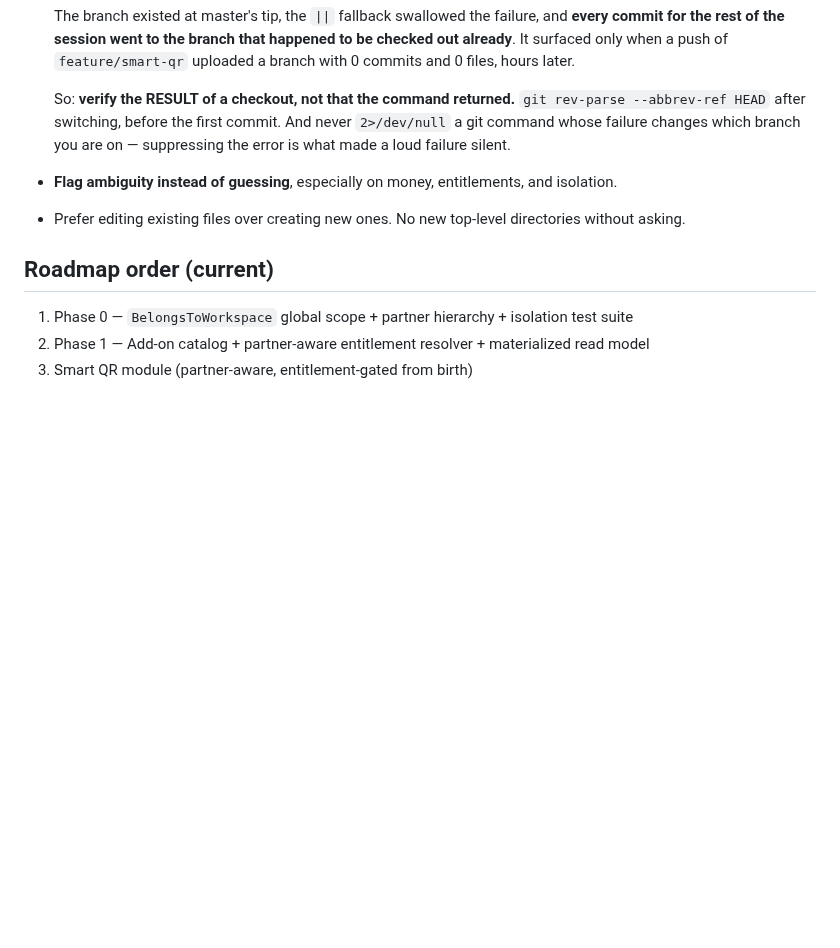
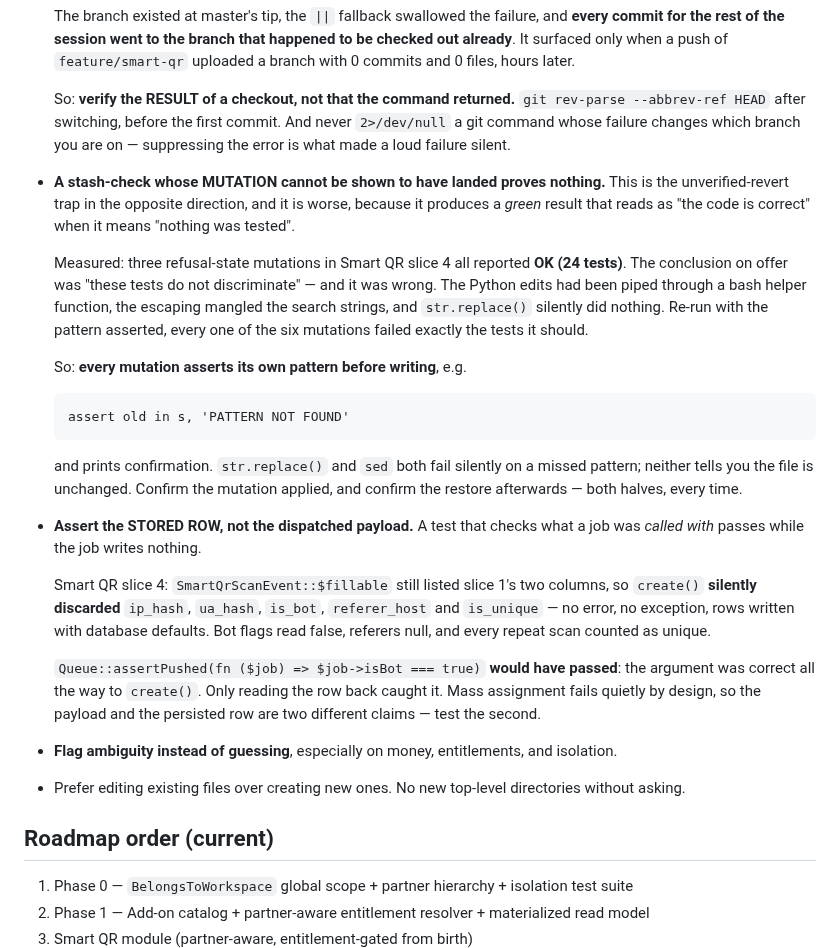
Before and after one commit to honeygarg389/Automation_Xpert, a Markdown page: CLAUDE.md, the part around the change. GitHub-like rendering; blank space fills up the shorter version.

Commit message:
docs: two testing lessons from slice 4
1. A mutation that cannot be shown to have landed proves nothing. Three
   stash-checks reported green because a bash-mangled pattern made
   str.replace() a no-op, and the conclusion on offer was 'these tests are
   weak'. Assert the pattern before writing, every time.

2. Assert the stored row, not the dispatched payload. $fillable silently
   discarded five columns; Queue::assertPushed on the arguments would have
   passed because the argument was right all the way to create().

Co-Authored-By: Claude Opus 5 <noreply@anthropic.com>

```diff
--- a/CLAUDE.md
+++ b/CLAUDE.md
@@ -301,6 +301,37 @@ Rules:
   git command whose failure changes which branch you are on — suppressing the error is
   what made a loud failure silent.
 
+- **A stash-check whose MUTATION cannot be shown to have landed proves nothing.** This is the
+  unverified-revert trap in the opposite direction, and it is worse, because it produces a
+  *green* result that reads as "the code is correct" when it means "nothing was tested".
+
+  Measured: three refusal-state mutations in Smart QR slice 4 all reported **OK (24 tests)**.
+  The conclusion on offer was "these tests do not discriminate" — and it was wrong. The Python
+  edits had been piped through a bash helper function, the escaping mangled the search strings,
+  and `str.replace()` silently did nothing. Re-run with the pattern asserted, every one of the
+  six mutations failed exactly the tests it should.
+
+  So: **every mutation asserts its own pattern before writing**, e.g.
+
+      assert old in s, 'PATTERN NOT FOUND'
+
+  and prints confirmation. `str.replace()` and `sed` both fail silently on a missed pattern;
+  neither tells you the file is unchanged. Confirm the mutation applied, and confirm the
+  restore afterwards — both halves, every time.
+
+- **Assert the STORED ROW, not the dispatched payload.** A test that checks what a job was
+  *called with* passes while the job writes nothing.
+
+  Smart QR slice 4: `SmartQrScanEvent::$fillable` still listed slice 1's two columns, so
+  `create()` **silently discarded** `ip_hash`, `ua_hash`, `is_bot`, `referer_host` and
+  `is_unique` — no error, no exception, rows written with database defaults. Bot flags read
+  false, referers null, and every repeat scan counted as unique.
+
+  `Queue::assertPushed(fn ($job) => $job->isBot === true)` **would have passed**: the argument
+  was correct all the way to `create()`. Only reading the row back caught it. Mass assignment
+  fails quietly by design, so the payload and the persisted row are two different claims — test
+  the second.
+
 - **Flag ambiguity instead of guessing**, especially on money, entitlements, and isolation.
 - Prefer editing existing files over creating new ones. No new top-level directories without
   asking.
```
